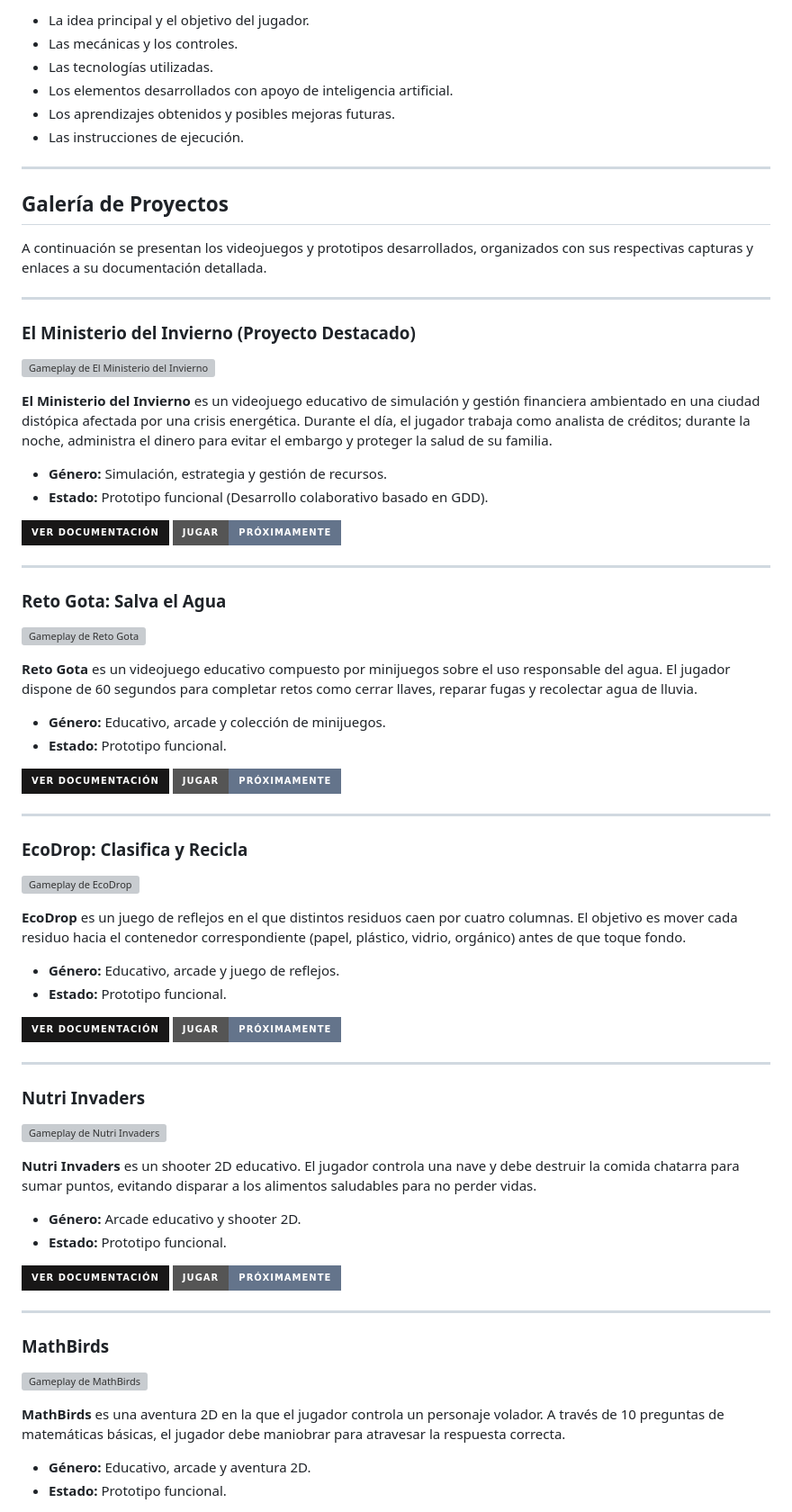
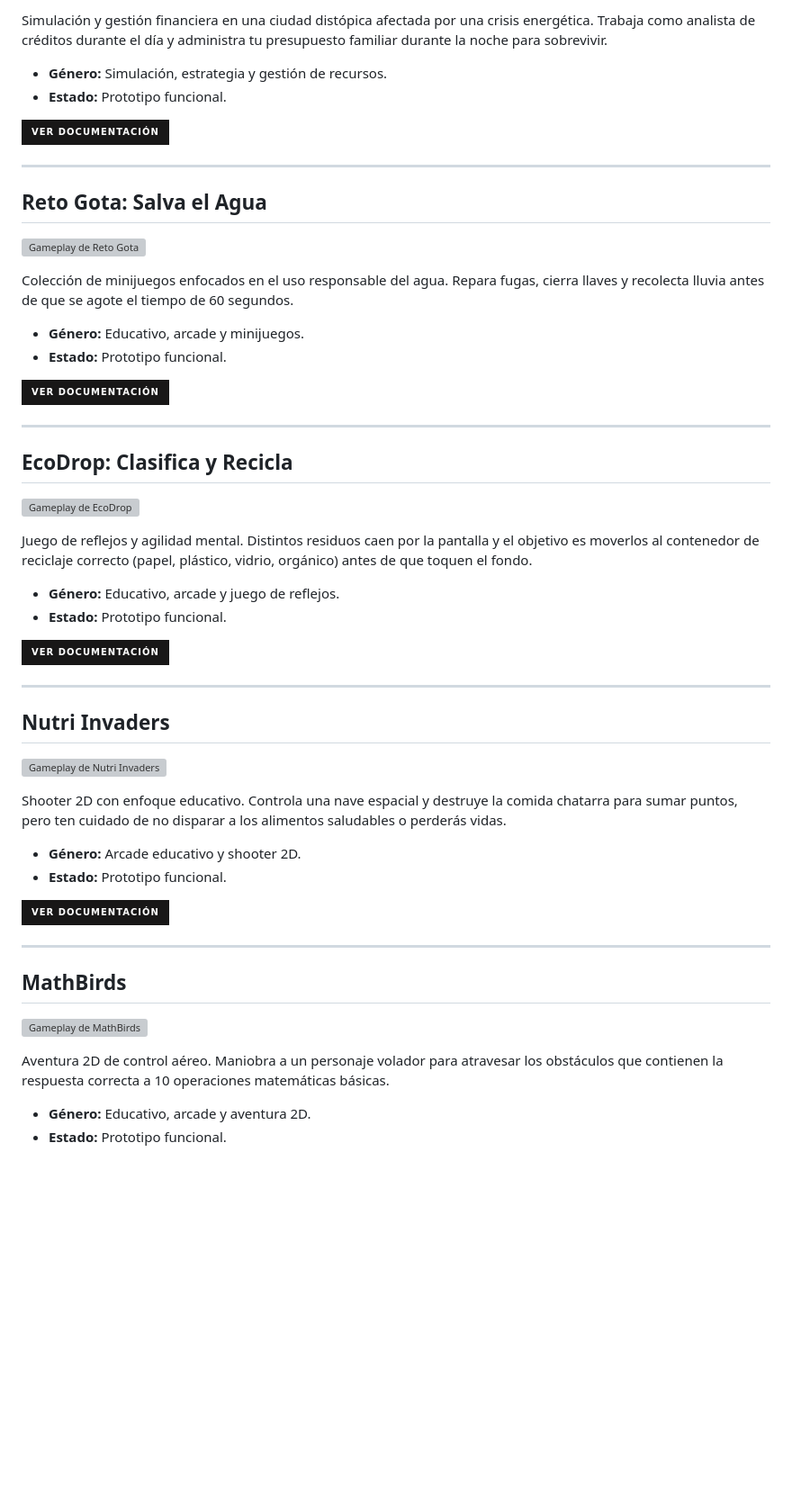
Before and after one commit to Osbal00/game-development-portfolio, a Markdown page: projects/README.md, the part around one of its changes. Shown at 90% size. Drawn GitHub-style; badges without logos; blank space fills up the shorter version; grey boxes are pictures that could not be loaded.

Commit message:
Mejora visual del catalogo

```diff
--- a/projects/README.md
+++ b/projects/README.md
@@ -24,80 +21,57 @@ El objetivo de este repositorio es presentar de manera profesional, visual y org
 
-*   La idea principal y el objetivo del jugador.
-*   Las mecánicas y los controles.
-*   Las tecnologías utilizadas.
-*   Los elementos desarrollados con apoyo de inteligencia artificial.
-*   Los aprendizajes obtenidos y posibles mejoras futuras.
-*   Las instrucciones de ejecución.
+Simulación y gestión financiera en una ciudad distópica afectada por una crisis energética. Trabaja como analista de créditos durante el día y administra tu presupuesto familiar durante la noche para sobrevivir.
+
+*   **Género:** Simulación, estrategia y gestión de recursos.
+*   **Estado:** Prototipo funcional.
+
+[![Ver Documentación](https://img.shields.io/badge/Ver_Documentación-181717?style=for-the-badge)](./ministerio-del-invierno/)
 
 ---
 
-## Galería de Proyectos
+## Reto Gota: Salva el Agua
 
-A continuación se presentan los videojuegos y prototipos desarrollados, organizados con sus respectivas capturas y enlaces a su documentación detallada.
+![Gameplay de Reto Gota](./reto-gota/screenshots/gameplay.jpg)
+
+Colección de minijuegos enfocados en el uso responsable del agua. Repara fugas, cierra llaves y recolecta lluvia antes de que se agote el tiempo de 60 segundos.
+
+*   **Género:** Educativo, arcade y minijuegos.
+*   **Estado:** Prototipo funcional.
+
+[![Ver Documentación](https://img.shields.io/badge/Ver_Documentación-181717?style=for-the-badge)](./reto-gota/)
 
 ---
 
-### El Ministerio del Invierno (Proyecto Destacado)
-
-![Gameplay de El Ministerio del Invierno](./ministerio-del-invierno/screenshots/gameplay1.jpg)
-
-**El Ministerio del Invierno** es un videojuego educativo de simulación y gestión financiera ambientado en una ciudad distópica afectada por una crisis energética. Durante el día, el jugador trabaja como analista de créditos; durante la noche, administra el dinero para evitar el embargo y proteger la salud de su familia.
-
-*   **Género:** Simulación, estrategia y gestión de recursos.
-*   **Estado:** Prototipo funcional (Desarrollo colaborativo basado en GDD).
-
-[![Ver Documentación](https://img.shields.io/badge/Ver_Documentación-181717?style=for-the-badge)](./projects/ministerio-del-invierno/)
-[![Versión en Línea](https://img.shields.io/badge/Jugar-Próximamente-64748B?style=for-the-badge)](#)
-
----
-
-### Reto Gota: Salva el Agua
-
-![Gameplay de Reto Gota](./reto-gota/screenshots/gameplay.jpg)
-
-**Reto Gota** es un videojuego educativo compuesto por minijuegos sobre el uso responsable del agua. El jugador dispone de 60 segundos para completar retos como cerrar llaves, reparar fugas y recolectar agua de lluvia.
-
-*   **Género:** Educativo, arcade y colección de minijuegos.
-*   **Estado:** Prototipo funcional.
-
-[![Ver Documentación](https://img.shields.io/badge/Ver_Documentación-181717?style=for-the-badge)](./projects/reto-gota/)
-[![Versión en Línea](https://img.shields.io/badge/Jugar-Próximamente-64748B?style=for-the-badge)](#)
-
----
-
-### EcoDrop: Clasifica y Recicla
+## EcoDrop: Clasifica y Recicla
 
 ![Gameplay de EcoDrop](./ecodrop/screenshots/gameplay.jpg)
 
-**EcoDrop** es un juego de reflejos en el que distintos residuos caen por cuatro columnas. El objetivo es mover cada residuo hacia el contenedor correspondiente (papel, plástico, vidrio, orgánico) antes de que toque fondo.
+Juego de reflejos y agilidad mental. Distintos residuos caen por la pantalla y el objetivo es moverlos al contenedor de reciclaje correcto (papel, plástico, vidrio, orgánico) antes de que toquen el fondo.
 
 *   **Género:** Educativo, arcade y juego de reflejos.
 *   **Estado:** Prototipo funcional.
 
-[![Ver Documentación](https://img.shields.io/badge/Ver_Documentación-181717?style=for-the-badge)](./projects/ecodrop/)
-[![Versión en Línea](https://img.shields.io/badge/Jugar-Próximamente-64748B?style=for-the-badge)](#)
+[![Ver Documentación](https://img.shields.io/badge/Ver_Documentación-181717?style=for-the-badge)](./ecodrop/)
 
 ---
 
-### Nutri Invaders
+## Nutri Invaders
 
 ![Gameplay de Nutri Invaders](./nutri-invaders/screenshots/gameplay.jpg)
 
-**Nutri Invaders** es un shooter 2D educativo. El jugador controla una nave y debe destruir la comida chatarra para sumar puntos, evitando disparar a los alimentos saludables para no perder vidas.
+Shooter 2D con enfoque educativo. Controla una nave espacial y destruye la comida chatarra para sumar puntos, pero ten cuidado de no disparar a los alimentos saludables o perderás vidas.
 
 *   **Género:** Arcade educativo y shooter 2D.
 *   **Estado:** Prototipo funcional.
 
-[![Ver Documentación](https://img.shields.io/badge/Ver_Documentación-181717?style=for-the-badge)](./projects/nutri-invaders/)
-[![Versión en Línea](https://img.shields.io/badge/Jugar-Próximamente-64748B?style=for-the-badge)](#)
+[![Ver Documentación](https://img.shields.io/badge/Ver_Documentación-181717?style=for-the-badge)](./nutri-invaders/)
 
 ---
 
-### MathBirds
+## MathBirds
 
 ![Gameplay de MathBirds](./mathbirds/screenshots/gameplay.jpg)
 
-**MathBirds** es una aventura 2D en la que el jugador controla un personaje volador. A través de 10 preguntas de matemáticas básicas, el jugador debe maniobrar para atravesar la respuesta correcta.
+Aventura 2D de control aéreo. Maniobra a un personaje volador para atravesar los obstáculos que contienen la respuesta correcta a 10 operaciones matemáticas básicas.
 
 *   **Género:** Educativo, arcade y aventura 2D.
 *   **Estado:** Prototipo funcional.
```
Also changed, not shown: other parts of projects/README.md (+12 -75 lines).
